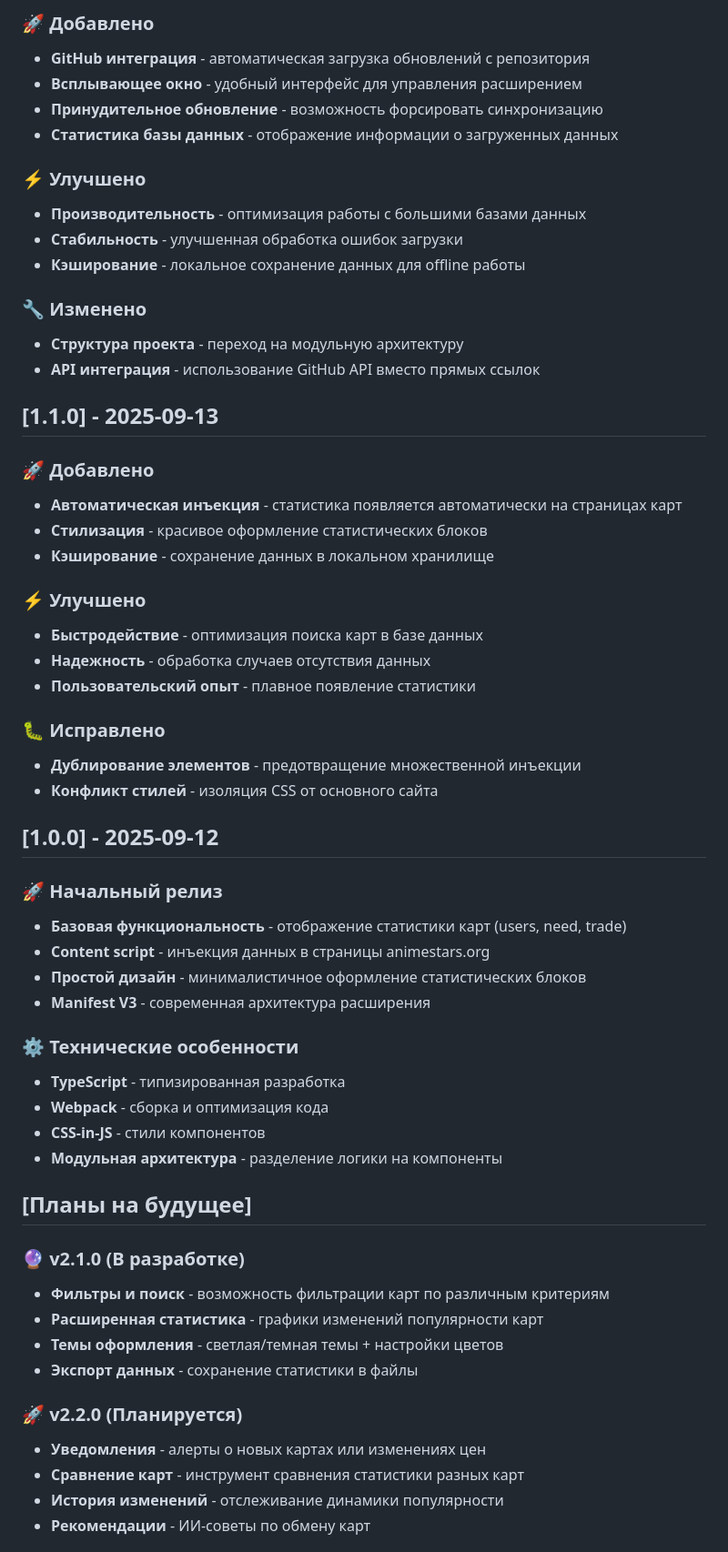
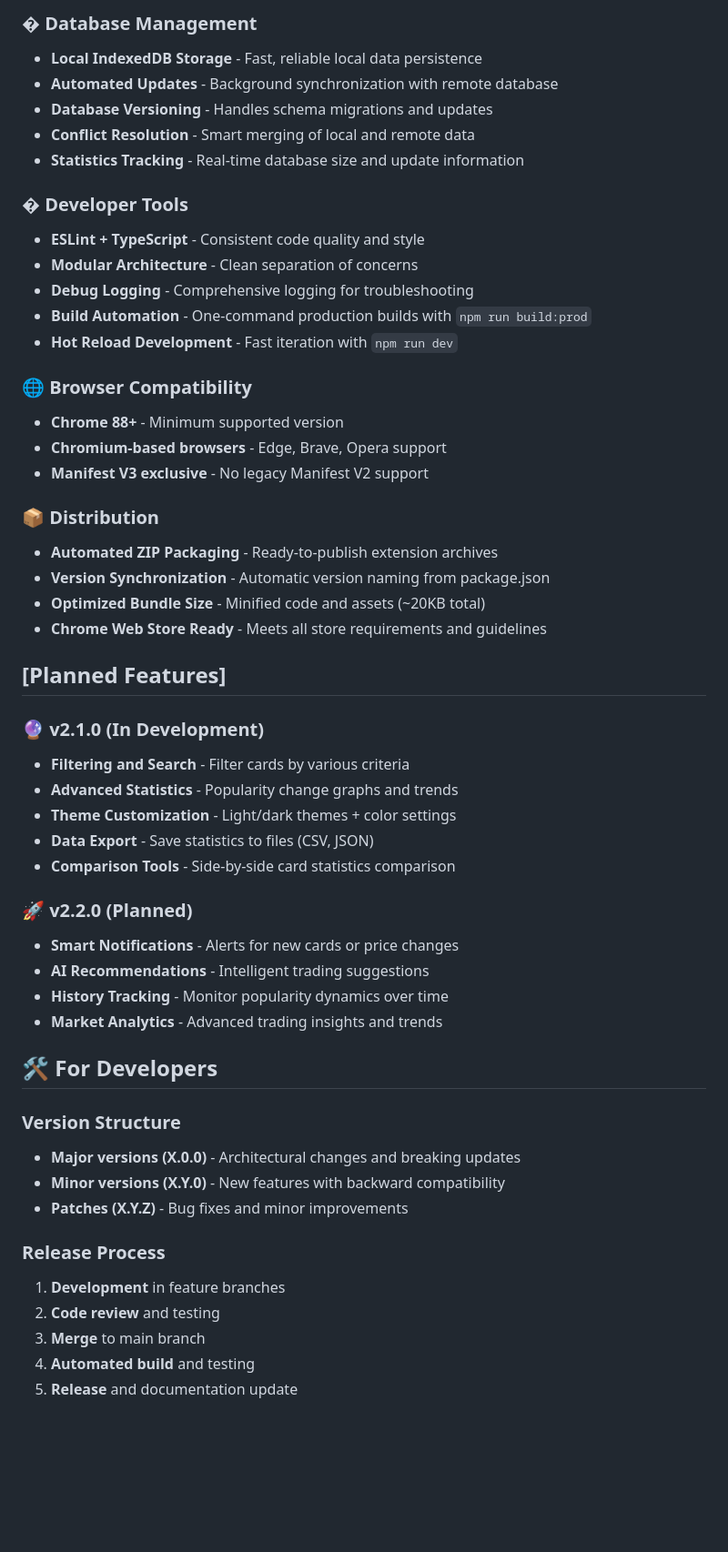
Before and after one commit to hantYT/animestars-card-stats-ext, a Markdown page: CHANGELOG.md, the part around one of its changes. Shown at 91% size. GitHub-like rendering; blank space fills up the shorter version.

```diff
--- a/CHANGELOG.md
+++ b/CHANGELOG.md
@@ -45,60 +69,55 @@
 
-### 🚀 Добавлено
-- **GitHub интеграция** - автоматическая загрузка обновлений с репозитория
-- **Всплывающее окно** - удобный интерфейс для управления расширением
-- **Принудительное обновление** - возможность форсировать синхронизацию
-- **Статистика базы данных** - отображение информации о загруженных данных
+### � Database Management
+- **Local IndexedDB Storage** - Fast, reliable local data persistence
+- **Automated Updates** - Background synchronization with remote database
+- **Database Versioning** - Handles schema migrations and updates
+- **Conflict Resolution** - Smart merging of local and remote data
+- **Statistics Tracking** - Real-time database size and update information
 
-### ⚡ Улучшено
-- **Производительность** - оптимизация работы с большими базами данных
-- **Стабильность** - улучшенная обработка ошибок загрузки
-- **Кэширование** - локальное сохранение данных для offline работы
+### �️ Developer Tools
+- **ESLint + TypeScript** - Consistent code quality and style
+- **Modular Architecture** - Clean separation of concerns
+- **Debug Logging** - Comprehensive logging for troubleshooting
+- **Build Automation** - One-command production builds with `npm run build:prod`
+- **Hot Reload Development** - Fast iteration with `npm run dev`
 
-### 🔧 Изменено
-- **Структура проекта** - переход на модульную архитектуру
-- **API интеграция** - использование GitHub API вместо прямых ссылок
+### 🌐 Browser Compatibility
+- **Chrome 88+** - Minimum supported version
+- **Chromium-based browsers** - Edge, Brave, Opera support
+- **Manifest V3 exclusive** - No legacy Manifest V2 support
 
-## [1.1.0] - 2025-09-13
+### 📦 Distribution
+- **Automated ZIP Packaging** - Ready-to-publish extension archives
+- **Version Synchronization** - Automatic version naming from package.json
+- **Optimized Bundle Size** - Minified code and assets (~20KB total)
+- **Chrome Web Store Ready** - Meets all store requirements and guidelines
 
-### 🚀 Добавлено
-- **Автоматическая инъекция** - статистика появляется автоматически на страницах карт
-- **Стилизация** - красивое оформление статистических блоков
-- **Кэширование** - сохранение данных в локальном хранилище
+## [Planned Features]
 
-### ⚡ Улучшено
-- **Быстродействие** - оптимизация поиска карт в базе данных
-- **Надежность** - обработка случаев отсутствия данных
-- **Пользовательский опыт** - плавное появление статистики
+### 🔮 v2.1.0 (In Development)
+- **Filtering and Search** - Filter cards by various criteria
+- **Advanced Statistics** - Popularity change graphs and trends
+- **Theme Customization** - Light/dark themes + color settings
+- **Data Export** - Save statistics to files (CSV, JSON)
+- **Comparison Tools** - Side-by-side card statistics comparison
 
-### 🐛 Исправлено
-- **Дублирование элементов** - предотвращение множественной инъекции
-- **Конфликт стилей** - изоляция CSS от основного сайта
+### 🚀 v2.2.0 (Planned)
+- **Smart Notifications** - Alerts for new cards or price changes
+- **AI Recommendations** - Intelligent trading suggestions
+- **History Tracking** - Monitor popularity dynamics over time
+- **Market Analytics** - Advanced trading insights and trends
 
-## [1.0.0] - 2025-09-12
+## 🛠 For Developers
 
-### 🚀 Начальный релиз
-- **Базовая функциональность** - отображение статистики карт (users, need, trade)
-- **Content script** - инъекция данных в страницы animestars.org
-- **Простой дизайн** - минималистичное оформление статистических блоков
-- **Manifest V3** - современная архитектура расширения
+### Version Structure
+- **Major versions (X.0.0)** - Architectural changes and breaking updates
+- **Minor versions (X.Y.0)** - New features with backward compatibility
+- **Patches (X.Y.Z)** - Bug fixes and minor improvements
 
-### ⚙️ Технические особенности
-- **TypeScript** - типизированная разработка
-- **Webpack** - сборка и оптимизация кода
-- **CSS-in-JS** - стили компонентов
-- **Модульная архитектура** - разделение логики на компоненты
+### Release Process
+1. **Development** in feature branches
+2. **Code review** and testing
+3. **Merge** to main branch
+4. **Automated build** and testing
+5. **Release** and documentation update
 
-## [Планы на будущее]
-
-### 🔮 v2.1.0 (В разработке)
-- **Фильтры и поиск** - возможность фильтрации карт по различным критериям
-- **Расширенная статистика** - графики изменений популярности карт
-- **Темы оформления** - светлая/темная темы + настройки цветов
-- **Экспорт данных** - сохранение статистики в файлы
-
-### 🚀 v2.2.0 (Планируется)
-- **Уведомления** - алерты о новых картах или изменениях цен
-- **Сравнение карт** - инструмент сравнения статистики разных карт
-- **История изменений** - отслеживание динамики популярности
-- **Рекомендации** - ИИ-советы по обмену карт
-
```
Also changed, not shown: other parts of CHANGELOG.md (+62 -51 lines), QUICKSTART.md (+22 -0 lines), README.md (+28 -2 lines).
